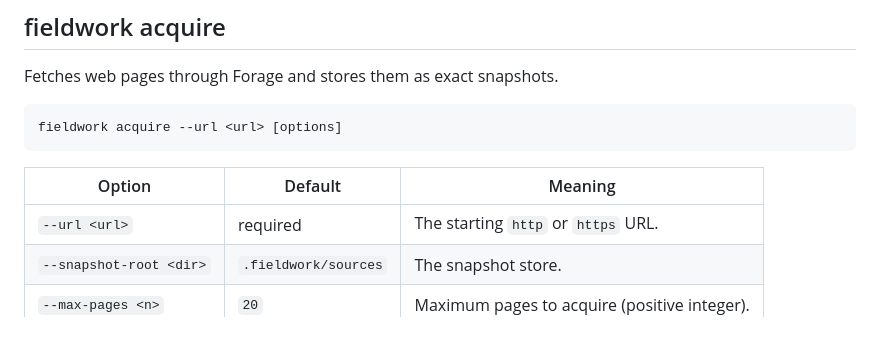
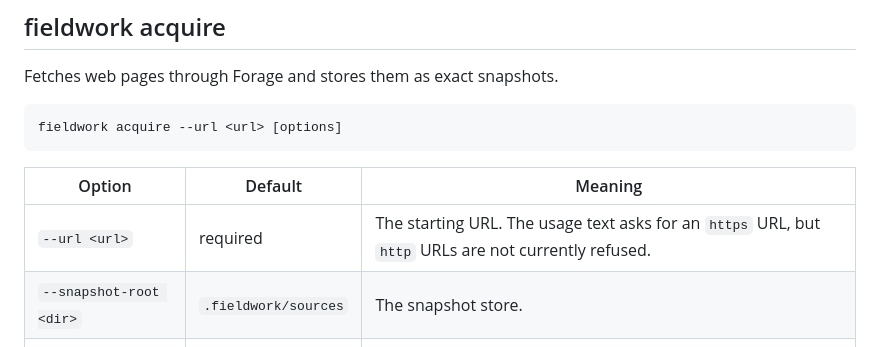
Before and after one commit to kontourai/fieldwork, a Markdown page: docs/reference.md, the part around the change. Rendered like a GitHub page.

Commit message:
docs: note that acquire usage asks for https but http is not refused

```diff
--- a/docs/reference.md
+++ b/docs/reference.md
@@ -74,7 +74,7 @@ fieldwork acquire --url <url> [options]
 
 | Option | Default | Meaning |
 | --- | --- | --- |
-| `--url <url>` | required | The starting `http` or `https` URL. |
+| `--url <url>` | required | The starting URL. The usage text asks for an `https` URL, but `http` URLs are not currently refused. |
 | `--snapshot-root <dir>` | `.fieldwork/sources` | The snapshot store. |
 | `--max-pages <n>` | `20` | Maximum pages to acquire (positive integer). |
 | `--max-depth <n>` | `2` | Maximum link depth (zero or more). |
```
